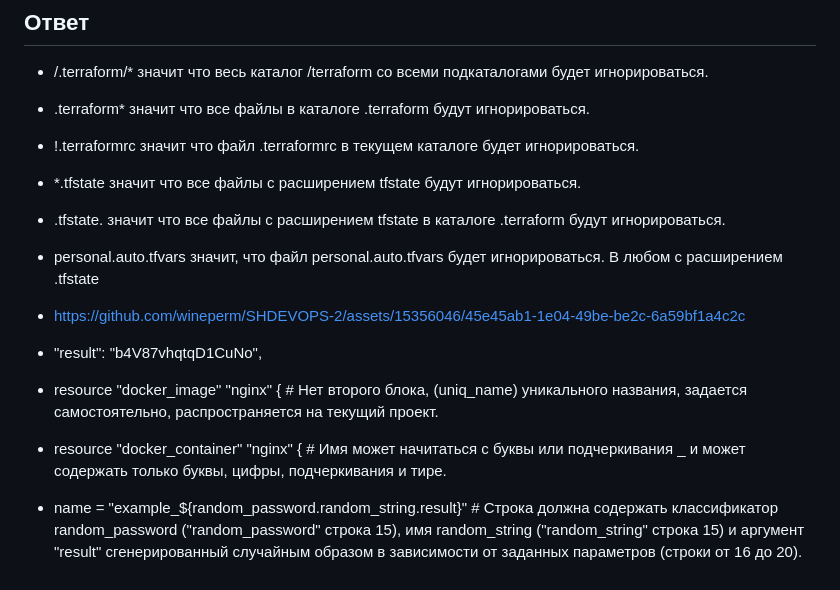
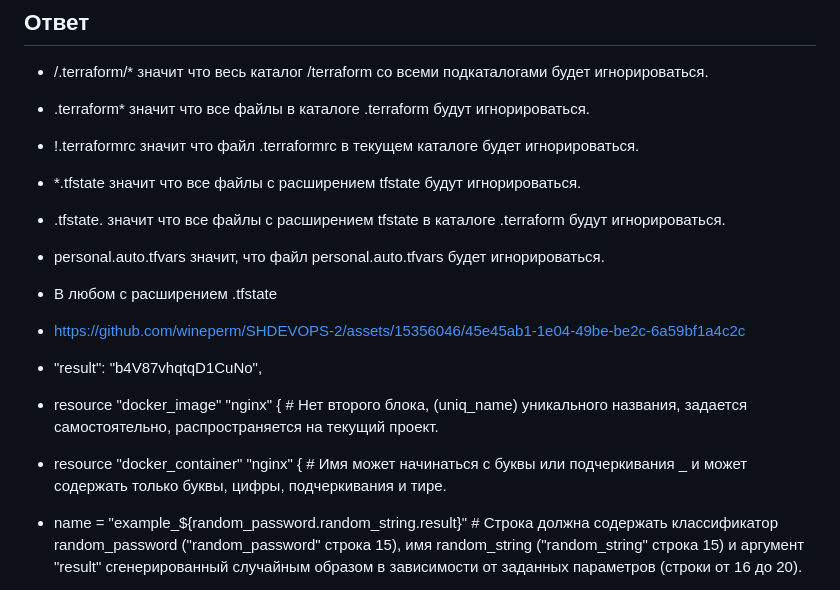
Before and after one commit to wineperm/SHDEVOPS-2, a Markdown page: ter-homeworks/01/readme.md, the part around the change. Drawn GitHub-style.

```diff
--- a/ter-homeworks/01/readme.md
+++ b/ter-homeworks/01/readme.md
@@ -45,13 +45,13 @@
 - *.tfstate значит что все файлы с расширением tfstate будут игнорироваться.
 - .tfstate. значит что все файлы с расширением tfstate в каталоге .terraform будут игнорироваться.
 - personal.auto.tfvars значит, что файл personal.auto.tfvars будет игнорироваться.
-В любом с расширением .tfstate
+- В любом с расширением .tfstate
 
 - https://github.com/wineperm/SHDEVOPS-2/assets/15356046/45e45ab1-1e04-49be-be2c-6a59bf1a4c2c
 - "result": "b4V87vhqtqD1CuNo",
 
 - resource "docker_image" "nginx" {  # Нет второго блока, (uniq_name) уникального названия, задается самостоятельно, распространяется на текущий проект.
-- resource "docker_container" "nginx" {  # Имя может начитаться с буквы или подчеркивания _  и может содержать только буквы, цифры, подчеркивания и тире.
+- resource "docker_container" "nginx" {  # Имя может начинаться с буквы или подчеркивания _ и может содержать только буквы, цифры, подчеркивания и тире.
 - name  = "example_${random_password.random_string.result}" # Строка должна содержать классификатор random_password ("random_password" строка 15), имя random_string ("random_string" строка 15) и аргумент "result" cгенерированный случайным образом в зависимости от заданных параметров (строки от 16 до 20).
 - https://github.com/wineperm/SHDEVOPS-2/assets/15356046/8204fb7e-1ee2-4d85-9b0d-8e0774ead7d1
 
```
